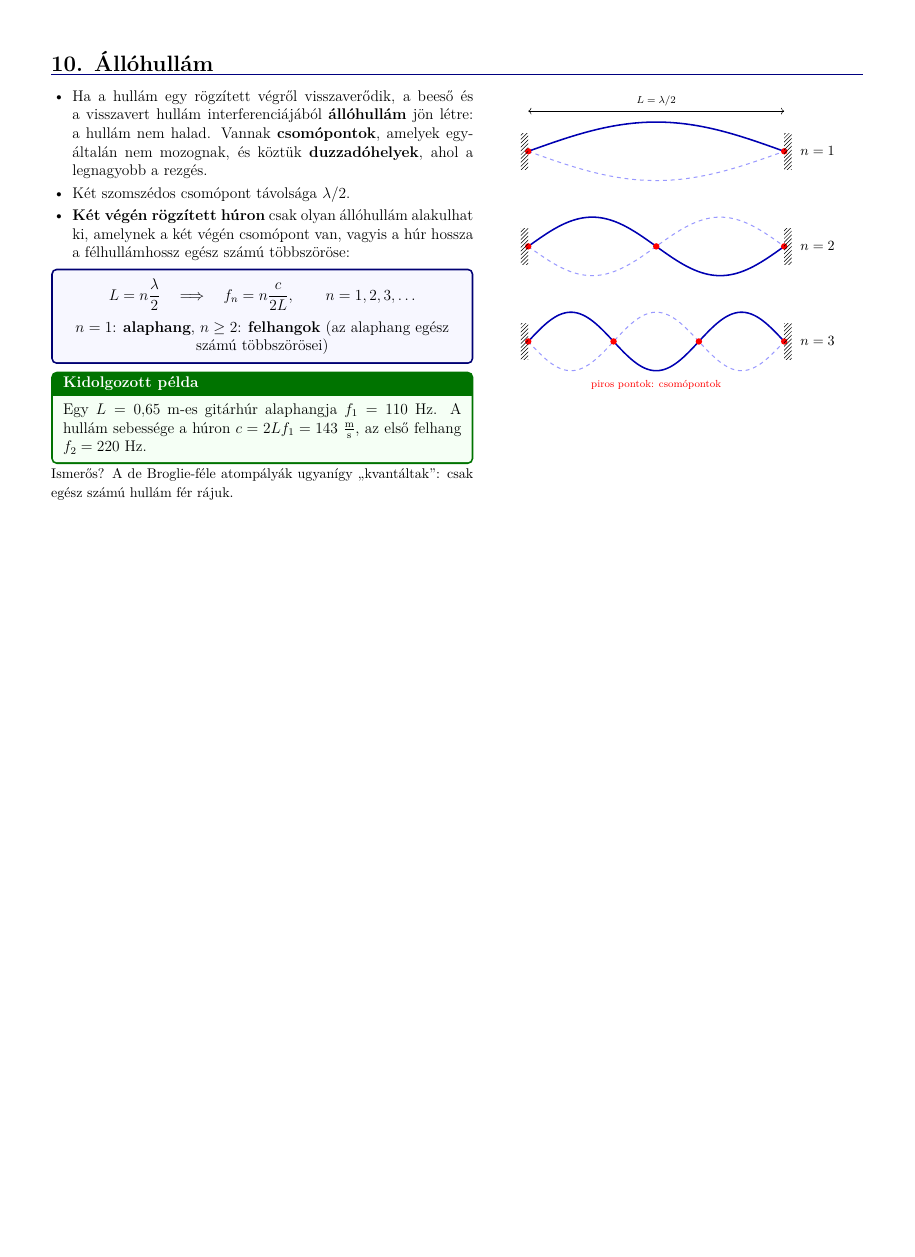
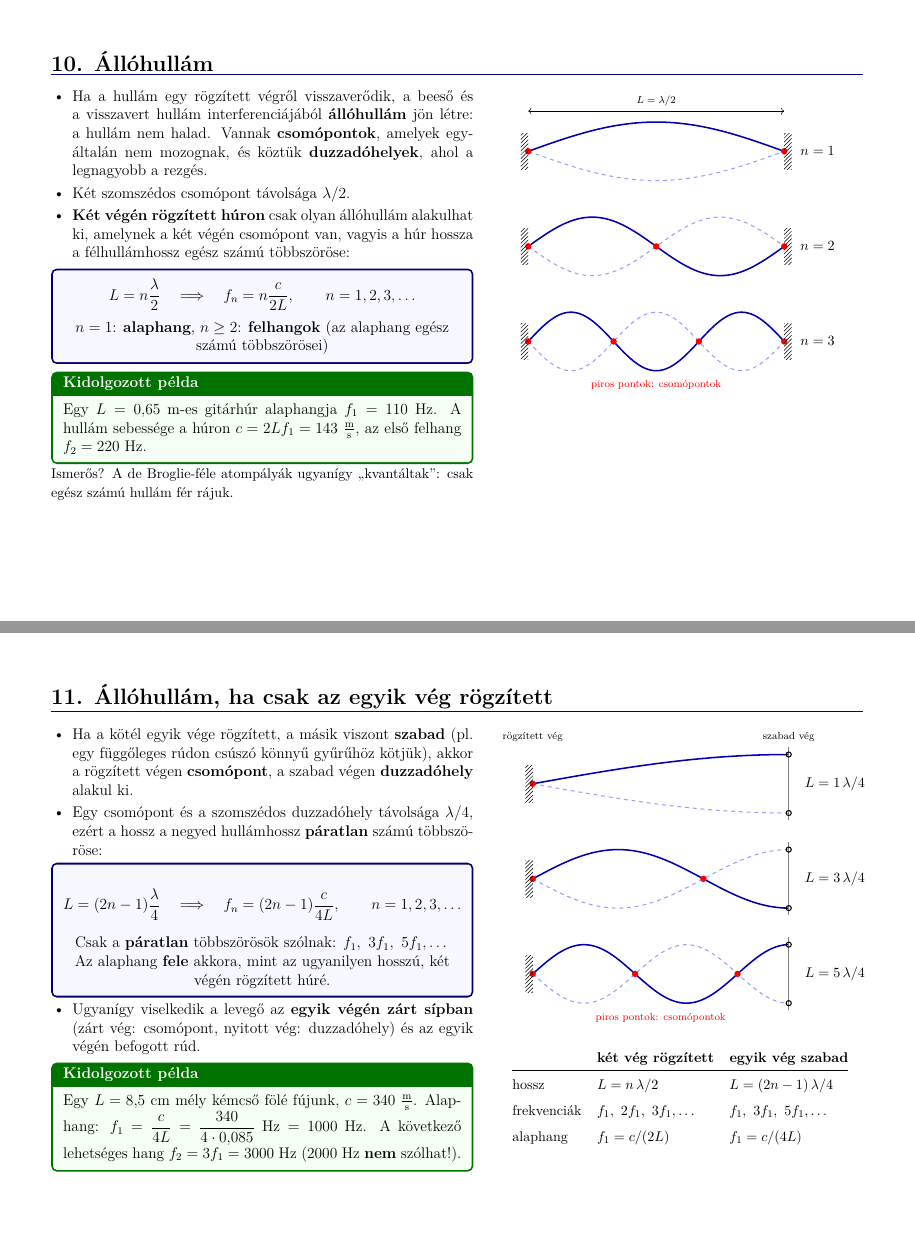
Before and after one commit to ABReichardt/Fizika, a LaTeX document (nyolcadik/rezgesek-hullamok.tex): page 11 of 13 before the commit and pages 11 and 12 of 14 after it, the two joined at a grey line, the shorter picture padded with empty space. Compiled offline with pdfLaTeX.

Commit message:
egyik felen fix hullam

```diff
--- a/nyolcadik/rezgesek-hullamok.tex
+++ b/nyolcadik/rezgesek-hullamok.tex
@@ -535,7 +535,62 @@ hullám fér rájuk.}
 \end{minipage}
 
 %====================================================================
-\dia{11. Huygens elve és az elhajlás}
+\dia{11. Állóhullám, ha csak az egyik vég rögzített}
+
+\begin{minipage}[t]{0.52\linewidth}\vspace{0pt}
+\begin{itemize}
+  \item Ha a kötél egyik vége rögzített, a másik viszont \textbf{szabad} (pl.\ egy függőleges
+    rúdon csúszó könnyű gyűrűhöz kötjük), akkor a rögzített végen \textbf{csomópont}, a
+    szabad végen \textbf{duzzadóhely} alakul ki.
+  \item Egy csomópont és a szomszédos duzzadóhely távolsága $\lambda/4$, ezért a hossz a
+    negyed hullámhossz \textbf{páratlan} számú többszöröse:
+\end{itemize}
+\begin{fontos}
+\[ L = (2n-1)\frac{\lambda}{4} \quad\Longrightarrow\quad f_n = (2n-1)\frac{c}{4L}, \qquad n = 1, 2, 3, \dots \]
+\centering Csak a \textbf{páratlan} többszörösök szólnak: $f_1,\ 3f_1,\ 5f_1, \dots$\\
+Az alaphang \textbf{fele} akkora, mint az ugyanilyen hosszú, két végén rögzített húré.
+\end{fontos}
+\begin{itemize}
+  \item Ugyanígy viselkedik a levegő az \textbf{egyik végén zárt sípban} (zárt vég:
+    csomópont, nyitott vég: duzzadóhely) és az egyik végén befogott rúd.
+\end{itemize}
+\begin{pelda}
+Egy $L = 8{,}5$~cm mély kémcső fölé fújunk, $c = 340~\tfrac{\text{m}}{\text{s}}$. Alaphang:
+$f_1 = \dfrac{c}{4L} = \dfrac{340}{4\cdot 0{,}085}~\text{Hz} = 1000~\text{Hz}$. A következő
+lehetséges hang $f_2 = 3f_1 = 3000$~Hz (2000~Hz \textbf{nem} szólhat!).
+\end{pelda}
+\end{minipage}\hfill
+\begin{minipage}[t]{0.45\linewidth}\vspace{0pt}\centering
+\begin{tikzpicture}[font=\small]
+  \foreach \n/\yy in {1/0,2/-2.6,3/-5.2}{
+    \begin{scope}[yshift=\yy cm]
+      \pgfmathtruncatemacro{\m}{2*\n-1}
+      \draw[very thick,blue!70!black,domain=0:7,samples=100] plot (\x,{0.8*sin(\m*\x/7*90)});
+      \draw[thick,blue!40,dashed,domain=0:7,samples=100] plot (\x,{-0.8*sin(\m*\x/7*90)});
+      \foreach \k in {1,...,\n} \fill[red] ({7*2*(\k-1)/\m},0) circle (2.5pt);
+      \fill[pattern=north east lines] (-0.2,-0.5) rectangle (0,0.5);
+      \draw[thick,gray] (7,-1.0) -- (7,1.0);
+      \draw[thick,black] (7,0.8) circle (2pt);
+      \draw[thick,black] (7,-0.8) circle (2pt);
+      \node[right] at (7.3,0) {$L = \m\,\lambda/4$};
+    \end{scope}}
+  \node[font=\scriptsize,red] at (3.5,-6.4) {piros pontok: csomópontok};
+  \node[font=\scriptsize,anchor=south] at (0,1.0) {rögzített vég};
+  \node[font=\scriptsize,anchor=south] at (7,1.0) {szabad vég};
+\end{tikzpicture}
+
+\vspace{12pt}
+{\small\renewcommand{\arraystretch}{1.5}
+\begin{tabular}{@{}lll@{}}
+ & \textbf{két vég rögzített} & \textbf{egyik vég szabad} \\ \hline
+hossz & $L = n\,\lambda/2$ & $L = (2n-1)\,\lambda/4$ \\
+frekvenciák & $f_1,\ 2f_1,\ 3f_1, \dots$ & $f_1,\ 3f_1,\ 5f_1, \dots$ \\
+alaphang & $f_1 = c/(2L)$ & $f_1 = c/(4L)$ \\
+\end{tabular}}
+\end{minipage}
+
+%====================================================================
+\dia{12. Huygens elve és az elhajlás}
 
 \begin{minipage}[t]{0.52\linewidth}\vspace{0pt}
 \begin{itemize}
```
Also changed, not shown: nyolcadik/rezgesek-hullamok.pdf, nyolcadik/rezgesek-hullamok.tex (4 more changed lines).
